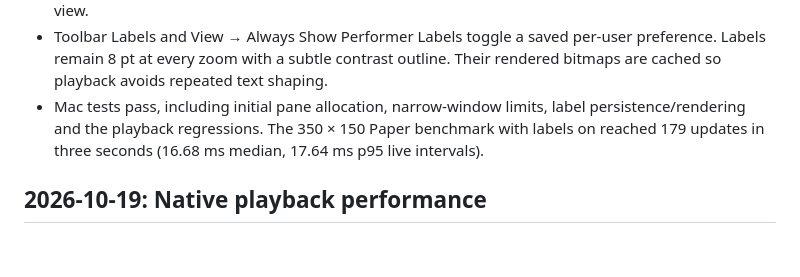
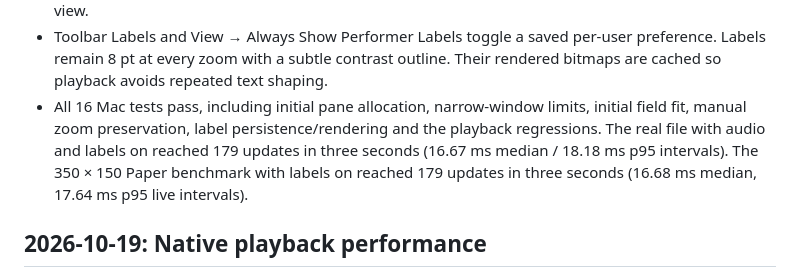
Before and after one commit to a-riceeater/fieldwork, a Markdown page: docs/PROGRESS.md, the part around the change. GitHub-like rendering; blank space fills up the shorter version.

Commit message:
docs(editor): record final layout and label playback checks

```diff
--- a/docs/PROGRESS.md
+++ b/docs/PROGRESS.md
@@ -16,8 +16,10 @@
 - Toolbar Labels and View → Always Show Performer Labels toggle a saved per-user
   preference. Labels remain 8 pt at every zoom with a subtle contrast outline.
   Their rendered bitmaps are cached so playback avoids repeated text shaping.
-- Mac tests pass, including initial pane allocation, narrow-window limits,
-  label persistence/rendering and the playback regressions. The 350 × 150 Paper
+- All 16 Mac tests pass, including initial pane allocation, narrow-window limits,
+  initial field fit, manual zoom preservation, label persistence/rendering and the
+  playback regressions. The real file with audio and labels on reached 179 updates
+  in three seconds (16.67 ms median / 18.18 ms p95 intervals). The 350 × 150 Paper
   benchmark with labels on reached 179 updates in three seconds (16.68 ms median,
   17.64 ms p95 live intervals).
 
```
Also changed, not shown: docs/PERFORMANCE.md (+1 -0 lines).
